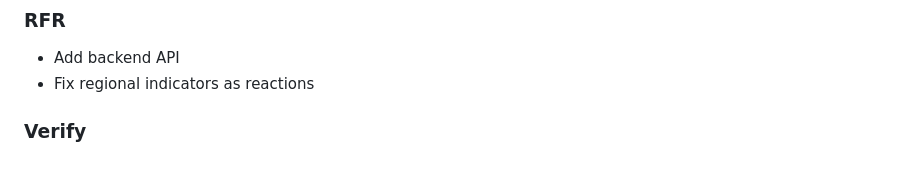
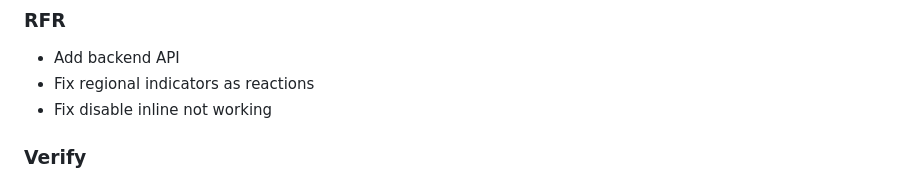
Before and after one commit to KoalaBotUK/KoalaBot, a Markdown page: CHANGELOG.md, the part around the change. Drawn GitHub-style.

Commit message:
chore: update changelog

```diff
--- a/CHANGELOG.md
+++ b/CHANGELOG.md
@@ -8,6 +8,7 @@ administrators
 ### RFR
 - Add backend API
 - Fix regional indicators as reactions
+- Fix disable inline not working
 ### Verify
 - Added new commands `verifyBlacklist`, `verifyBlacklistRemove` & `verifyBlacklistList` for blacklisting a given user from being verified
 - Updated look of verify emails
```
